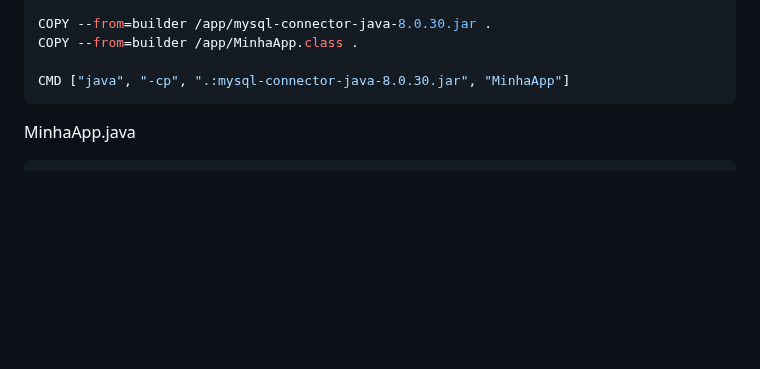
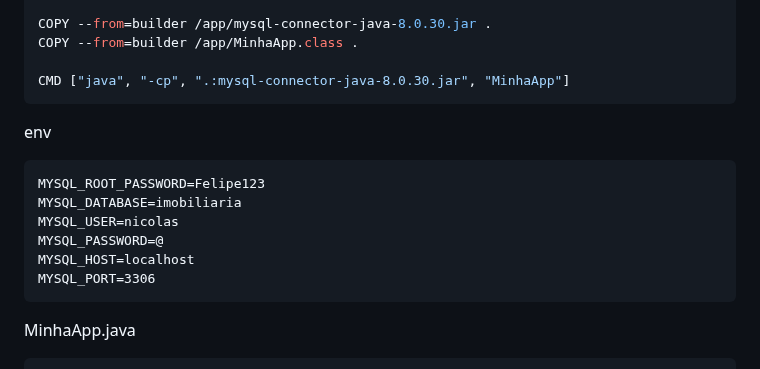
Before and after one commit to Nicolas133bruno/Imobiliaria-3-irmaos, a Markdown page: README.md, the part around the change. Rendered like a GitHub page; blank space fills up the shorter version.

`````diff
--- a/README.md
+++ b/README.md
@@ -390,6 +390,16 @@ COPY --from=builder /app/MinhaApp.class .
 
 CMD ["java", "-cp", ".:mysql-connector-java-8.0.30.jar", "MinhaApp"]
 ````
+env
+
+````.env
+MYSQL_ROOT_PASSWORD=Felipe123
+MYSQL_DATABASE=imobiliaria
+MYSQL_USER=nicolas
+MYSQL_PASSWORD=@
+MYSQL_HOST=localhost
+MYSQL_PORT=3306
+````
 
 MinhaApp.java
 
`````
